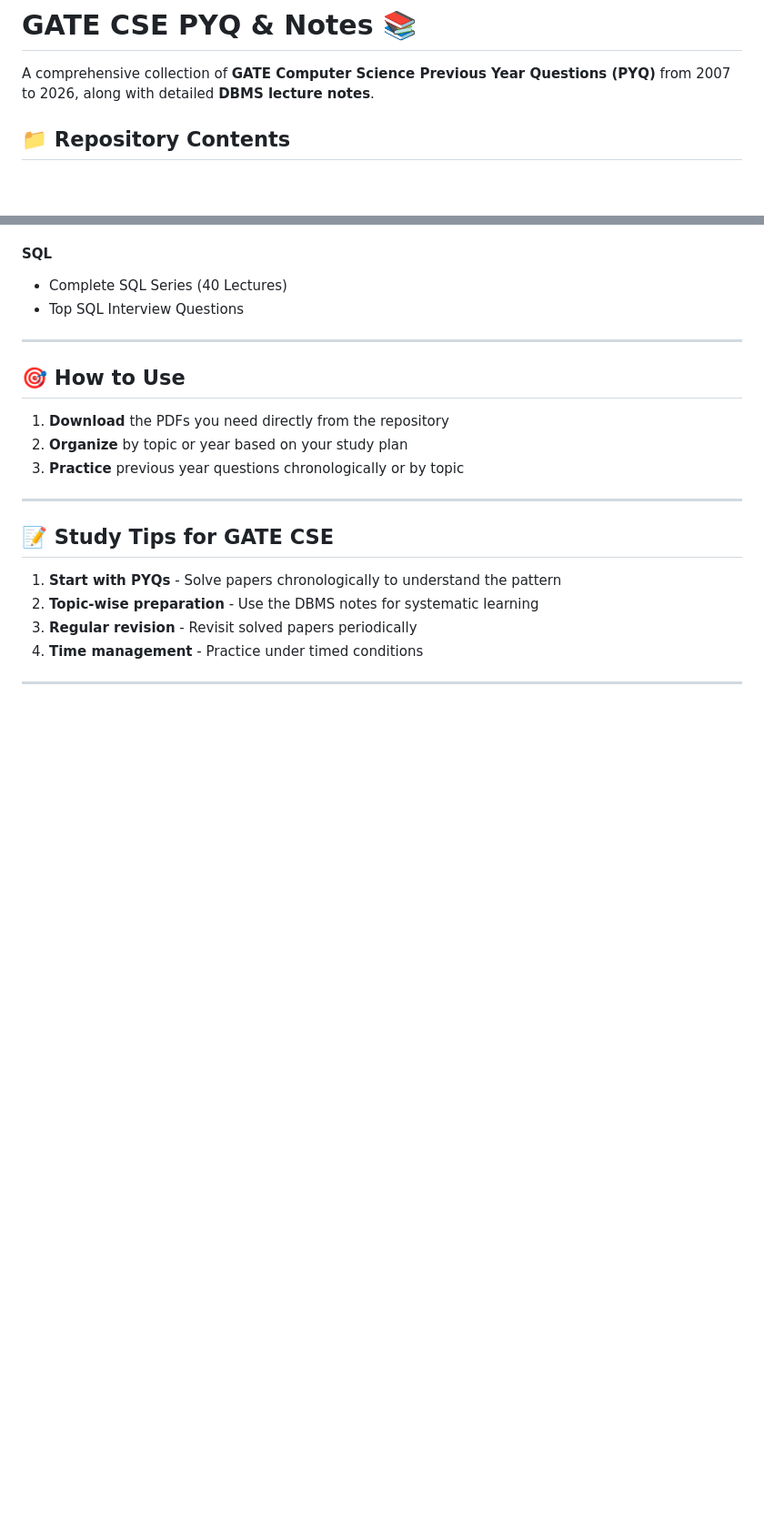
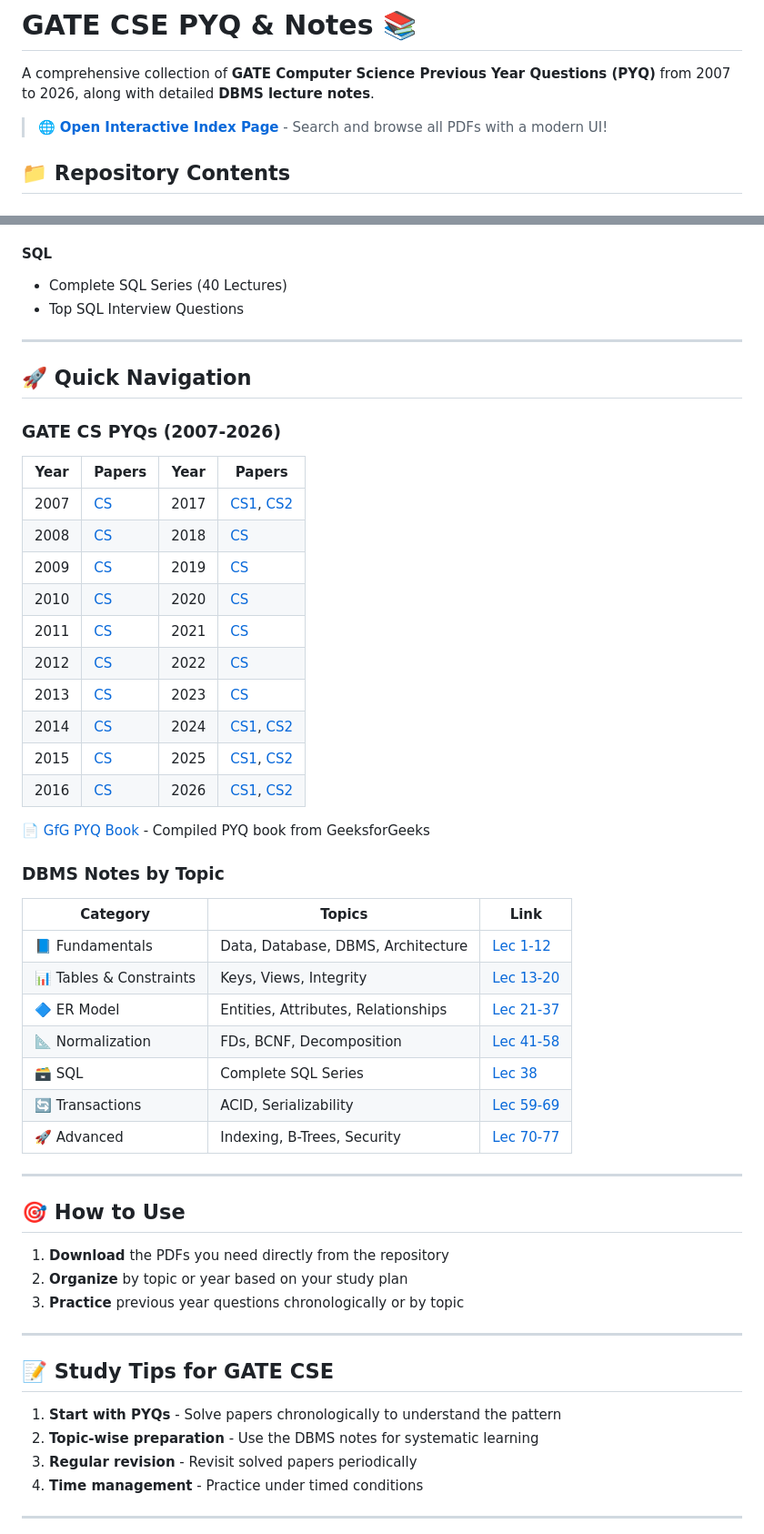
Before and after one commit to Asishranjansahu/GATE-CSE-PYQ-NOTES, a Markdown page: README.md, 2 parts joined by grey strips. Shown at 91% size. Rendered like a GitHub page; blank space fills up the shorter version.

Commit message:
docs: Add quick navigation links to README
- Clickable PDF links for all GATE CS papers
- Topic-based navigation for DBMS notes
- Anchor links for easy scrolling
- Link to interactive HTML index page

🤖 Generated with Codebuff
Co-Authored-By: Codebuff <noreply@codebuff.com>

```diff
--- a/README.md
+++ b/README.md
@@ -1,6 +1,8 @@
 # GATE CSE PYQ & Notes 📚
 
 A comprehensive collection of **GATE Computer Science Previous Year Questions (PYQ)** from 2007 to 2026, along with detailed **DBMS lecture notes**.
+
+> 🌐 **[Open Interactive Index Page](index.html)** - Search and browse all PDFs with a modern UI!
 
 ## 📁 Repository Contents
 
@@ -119,6 +135,39 @@ Detailed lecture notes covering the complete DBMS syllabus for GATE CSE preparat
 #### SQL
 - Complete SQL Series (40 Lectures)
 - Top SQL Interview Questions
+
+---
+
+## 🚀 Quick Navigation
+
+### GATE CS PYQs (2007-2026)
+
+| Year | Papers | Year | Papers |
+|------|--------|------|--------|
+| 2007 | [CS](GATE%20CS%20PYQ/2007_CS.pdf) | 2017 | [CS1](GATE%20CS%20PYQ/2017_CS1.pdf), [CS2](GATE%20CS%20PYQ/2017_CS2.pdf) |
+| 2008 | [CS](GATE%20CS%20PYQ/2008_CS.pdf) | 2018 | [CS](GATE%20CS%20PYQ/2018_CS.pdf) |
+| 2009 | [CS](GATE%20CS%20PYQ/2009_CS.pdf) | 2019 | [CS](GATE%20CS%20PYQ/2019_CS.pdf) |
+| 2010 | [CS](GATE%20CS%20PYQ/2010_CS.pdf) | 2020 | [CS](GATE%20CS%20PYQ/2020_CS.pdf) |
+| 2011 | [CS](GATE%20CS%20PYQ/2011_CS.pdf) | 2021 | [CS](GATE%20CS%20PYQ/2021_CS.pdf) |
+| 2012 | [CS](GATE%20CS%20PYQ/2012_CS.pdf) | 2022 | [CS](GATE%20CS%20PYQ/2022_CS.pdf) |
+| 2013 | [CS](GATE%20CS%20PYQ/2013_CS.pdf) | 2023 | [CS](GATE%20CS%20PYQ/2023_CS.pdf) |
+| 2014 | [CS](GATE%20CS%20PYQ/2014_CS.pdf) | 2024 | [CS1](GATE%20CS%20PYQ/2024_CS1.pdf), [CS2](GATE%20CS%20PYQ/2024_CS2.pdf) |
+| 2015 | [CS](GATE%20CS%20PYQ/2015_CS.pdf) | 2025 | [CS1](GATE%20CS%20PYQ/2025_CS1.pdf), [CS2](GATE%20CS%20PYQ/2025_CS2.pdf) |
+| 2016 | [CS](GATE%20CS%20PYQ/2016_CS.pdf) | 2026 | [CS1](GATE%20CS%20PYQ/2026_CS1.pdf), [CS2](GATE%20CS%20PYQ/2026_CS2.pdf) |
+
+📄 [GfG PYQ Book](GATE%20CS%20PYQ/GfG%20PYQ%20Book.pdf) - Compiled PYQ book from GeeksforGeeks
+
+### DBMS Notes by Topic
+
+| Category | Topics | Link |
+|----------|--------|------|
+| 📘 Fundamentals | Data, Database, DBMS, Architecture | [Lec 1-12](#fundamentals) |
+| 📊 Tables & Constraints | Keys, Views, Integrity | [Lec 13-20](#table-structure--constraints) |
+| 🔷 ER Model | Entities, Attributes, Relationships | [Lec 21-37](#er-model) |
+| 📐 Normalization | FDs, BCNF, Decomposition | [Lec 41-58](#normalization) |
+| 🗃️ SQL | Complete SQL Series | [Lec 38](#sql) |
+| 🔄 Transactions | ACID, Serializability | [Lec 59-69](#transaction-management) |
+| 🚀 Advanced | Indexing, B-Trees, Security | [Lec 70-77](#advanced-topics) |
 
 ---
 
```
Also changed, not shown: other parts of README.md (+14 -0 lines).
